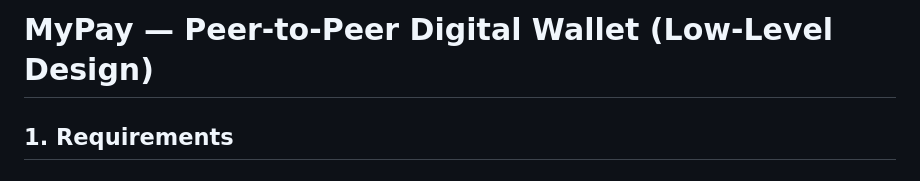
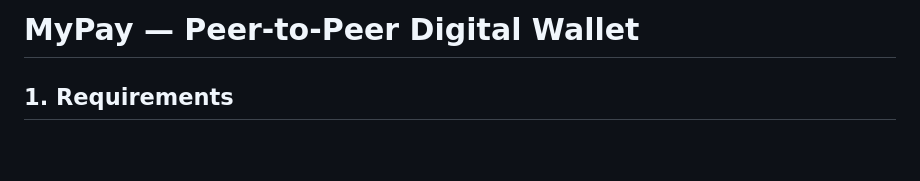
Before and after one commit to vipi-n/swe-101, a Markdown page: hld/wallet.md, the part around the change. Rendered like a GitHub page; blank space fills up the shorter version.

```diff
--- a/hld/wallet.md
+++ b/hld/wallet.md
@@ -1,5 +1,4 @@
-# MyPay — Peer-to-Peer Digital Wallet (Low-Level Design)
-
+# MyPay — Peer-to-Peer Digital Wallet
 ## 1. Requirements
 
 ### Functional
```
